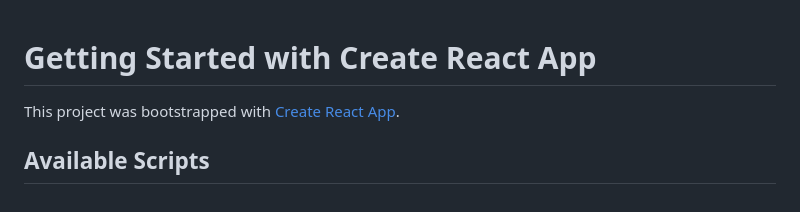
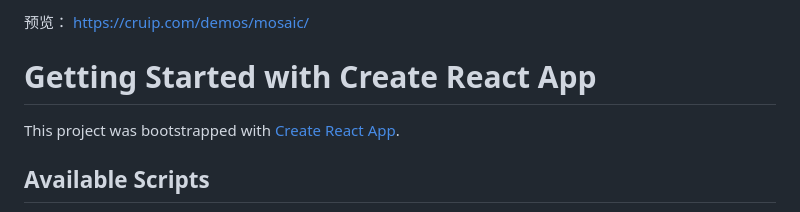
Before and after one commit to ajunfork/reactjs-proj, a Markdown page: README.md, the part around the change. Rendered like a GitHub page.

```diff
--- a/README.md
+++ b/README.md
@@ -1,3 +1,8 @@
+预览： https://cruip.com/demos/mosaic/
+
+
+
+
 # Getting Started with Create React App
 
 This project was bootstrapped with [Create React App](https://github.com/facebook/create-react-app).
```
